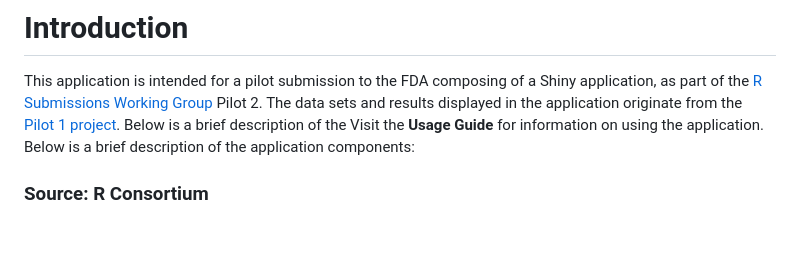
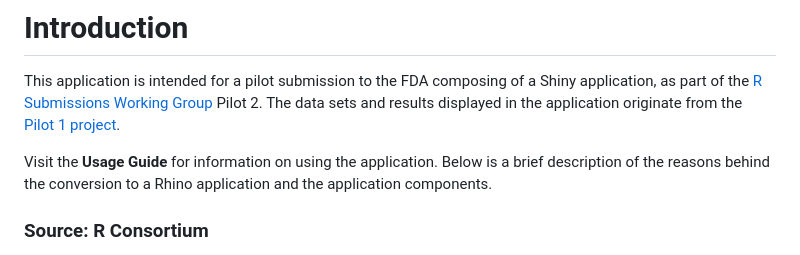
Before and after one commit to RConsortium/submissions-pilot4-webR, a Markdown page: app/docs/about.md, the part around the change. GitHub-like rendering; blank space fills up the shorter version.

Commit message:
corrects the initial paragraph

```diff
--- a/app/docs/about.md
+++ b/app/docs/about.md
@@ -2,8 +2,12 @@
 
 This application is intended for a pilot submission to the FDA composing of a Shiny application, as part of the
 <a href="https://rconsortium.github.io/submissions-wg/" target="_blank">R Submissions Working Group</a>
-Pilot&nbsp;2. The data sets and results displayed in the application originate from the
-<a href="https://rconsortium.github.io/submissions-wg/pilot-overall.html#pilot-1---common-analyses" target="_blank">Pilot&nbsp;1 project</a>. Below is a brief description of the Visit the **Usage Guide** for information on using the application. Below is a brief description of the application components:
+Pilot&nbsp;2.
+The data sets and results displayed in the application originate from the
+<a href="https://rconsortium.github.io/submissions-wg/pilot-overall.html#pilot-1---common-analyses" target="_blank">Pilot&nbsp;1 project</a>.
+
+Visit the **Usage Guide** for information on using the application.
+Below is a brief description of the reasons behind the conversion to a Rhino application and the application components.
 
 ### Source: R Consortium
 
```
